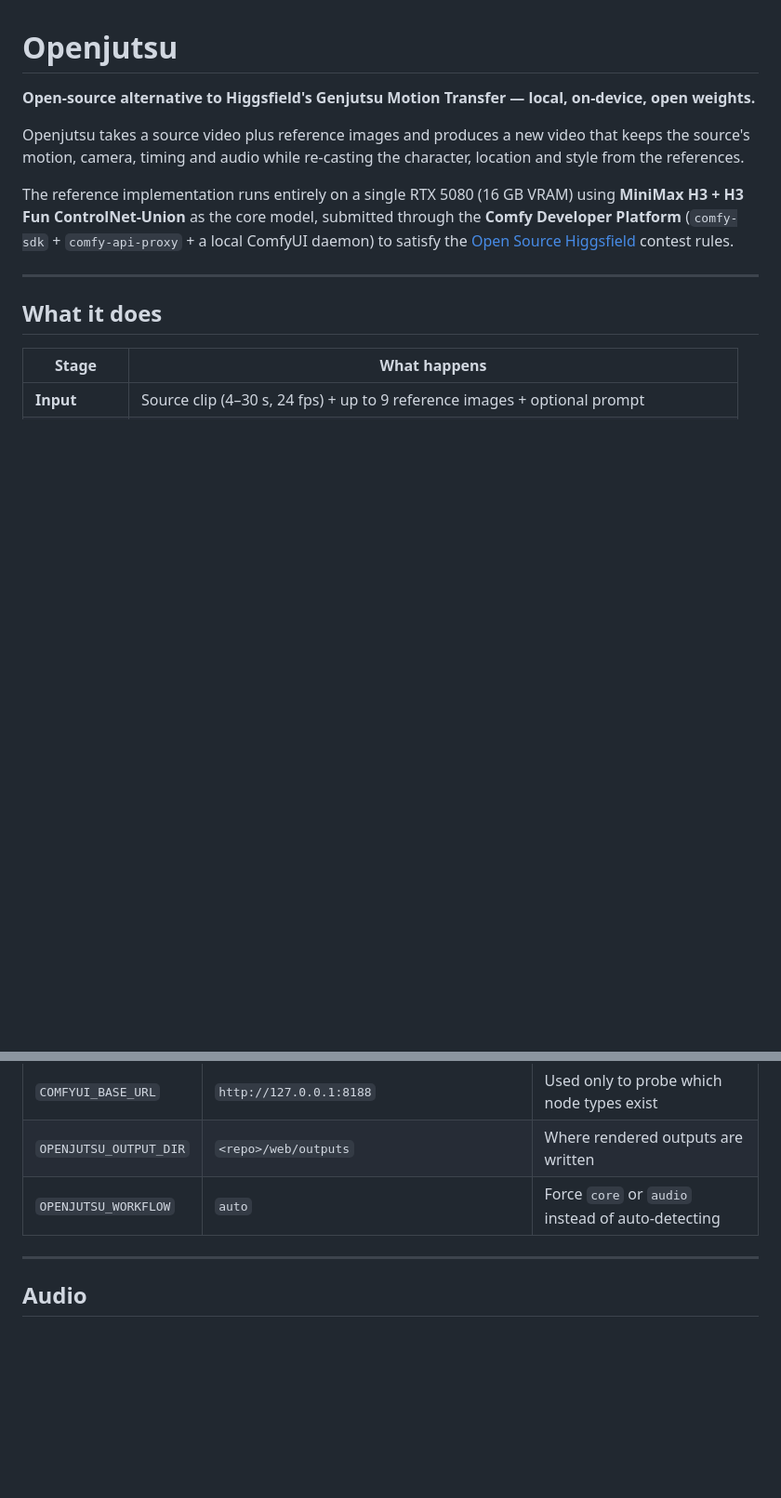
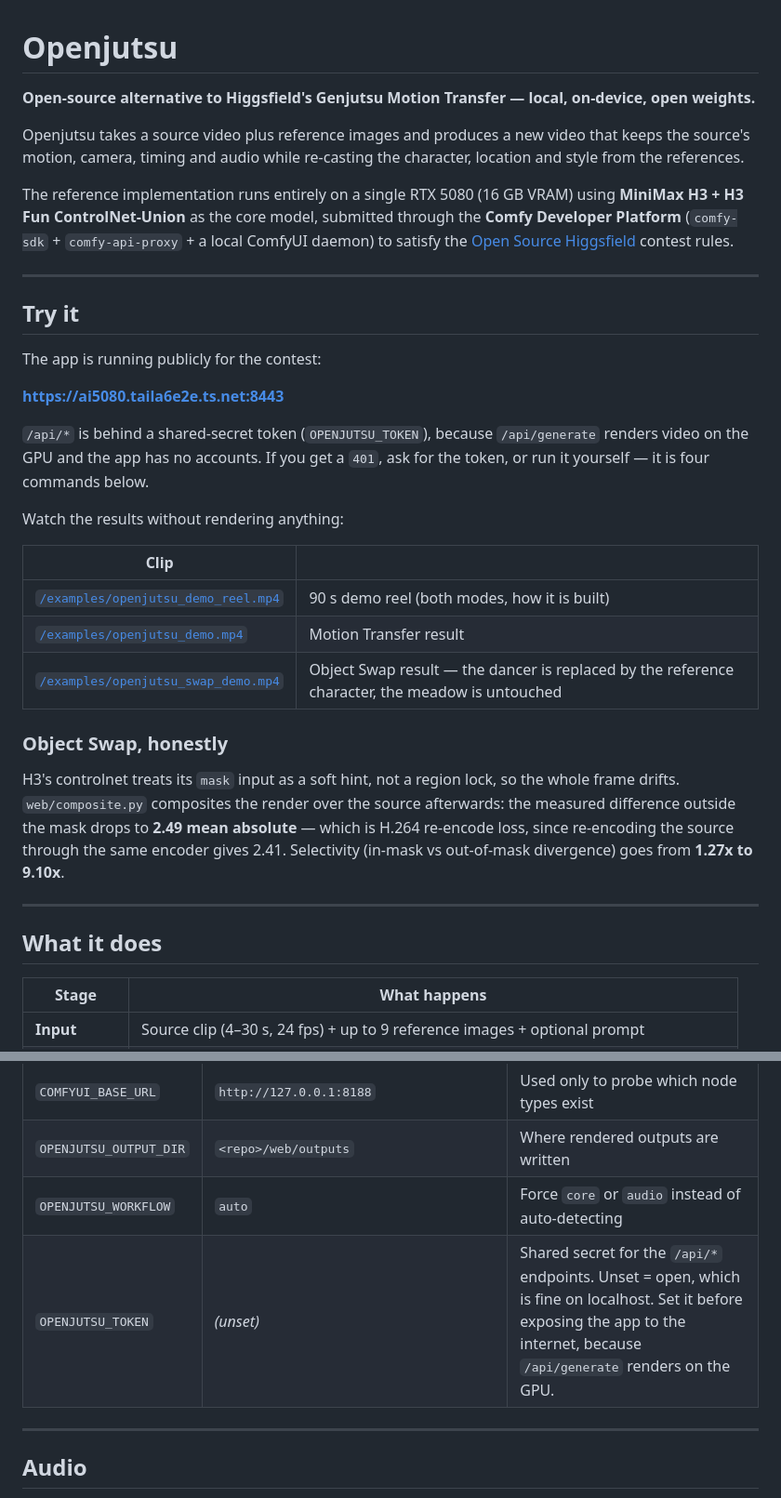
Before and after one commit to Ex8-ca/openjutsu, a Markdown page: README.md, 2 parts joined by grey strips. Shown at 93% size. GitHub-like rendering; blank space fills up the shorter version.

Commit message:
README: point judges at the running app and the result clips
Add the public URL, the three example clips, and an honest note on how
Object Swap is region-locked (the composite's 2.49 out-of-mask divergence
is H.264 re-encode loss; the same encoder on the source gives 2.41).
Also document OPENJUTSU_TOKEN in the configuration table.

```diff
--- a/README.md
+++ b/README.md
@@ -11,6 +11,36 @@ using **MiniMax H3 + H3 Fun ControlNet-Union** as the core model, submitted
 through the **Comfy Developer Platform** (`comfy-sdk` + `comfy-api-proxy` +
 a local ComfyUI daemon) to satisfy the
 [Open Source Higgsfield](https://comfy.org/open-source-higgsfield/) contest rules.
+
+---
+
+## Try it
+
+The app is running publicly for the contest:
+
+**<https://ai5080.taila6e2e.ts.net:8443>**
+
+`/api/*` is behind a shared-secret token (`OPENJUTSU_TOKEN`), because
+`/api/generate` renders video on the GPU and the app has no accounts. If you
+get a `401`, ask for the token, or run it yourself — it is four commands
+below.
+
+Watch the results without rendering anything:
+
+| Clip | |
+|---|---|
+| [`/examples/openjutsu_demo_reel.mp4`](examples/openjutsu_demo_reel.mp4) | 90 s demo reel (both modes, how it is built) |
+| [`/examples/openjutsu_demo.mp4`](examples/openjutsu_demo.mp4) | Motion Transfer result |
+| [`/examples/openjutsu_swap_demo.mp4`](examples/openjutsu_swap_demo.mp4) | Object Swap result — the dancer is replaced by the reference character, the meadow is untouched |
+
+### Object Swap, honestly
+
+H3's controlnet treats its `mask` input as a soft hint, not a region lock, so
+the whole frame drifts. `web/composite.py` composites the render over the
+source afterwards: the measured difference outside the mask drops to **2.49
+mean absolute** — which is H.264 re-encode loss, since re-encoding the source
+through the same encoder gives 2.41. Selectivity (in-mask vs out-of-mask
+divergence) goes from **1.27x to 9.10x**.
 
 ---
 
@@ -128,6 +158,7 @@ Every path is environment-driven, so the app runs on any machine:
 | `COMFYUI_BASE_URL` | `http://127.0.0.1:8188` | Used only to probe which node types exist |
 | `OPENJUTSU_OUTPUT_DIR` | `<repo>/web/outputs` | Where rendered outputs are written |
 | `OPENJUTSU_WORKFLOW` | `auto` | Force `core` or `audio` instead of auto-detecting |
+| `OPENJUTSU_TOKEN` | *(unset)* | Shared secret for the `/api/*` endpoints. Unset = open, which is fine on localhost. Set it before exposing the app to the internet, because `/api/generate` renders on the GPU. |
 
 ---
 
```
